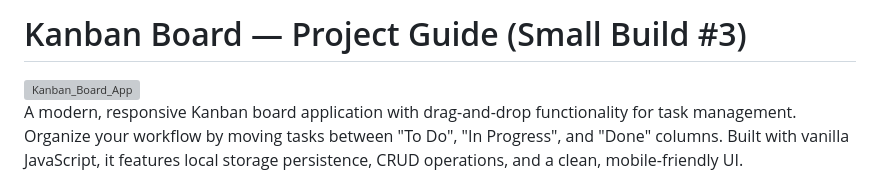
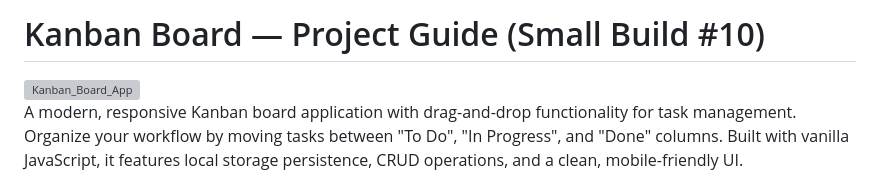
Before and after one commit to Niteshagarwal01/Kanban-Board, a Markdown page: README.md, the part around the change. GitHub-like rendering; grey boxes are pictures that could not be loaded.

```diff
--- a/README.md
+++ b/README.md
@@ -1,4 +1,4 @@
-# Kanban Board — Project Guide (Small Build #3)
+# Kanban Board — Project Guide (Small Build #10)
 
 <img width="96" height="96" alt="Kanban_Board_App" src="https://img.icons8.com/fluency/96/task.png" />
 
```
